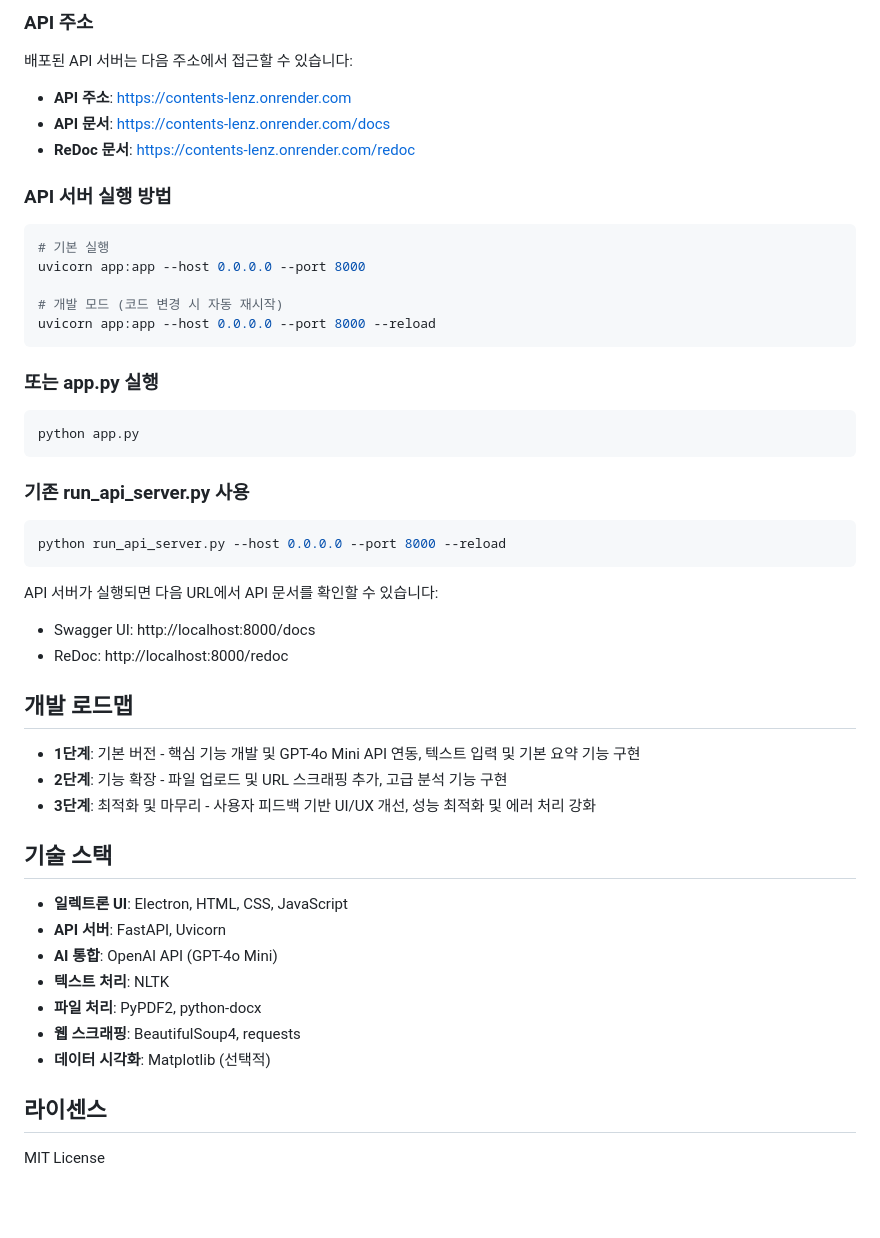
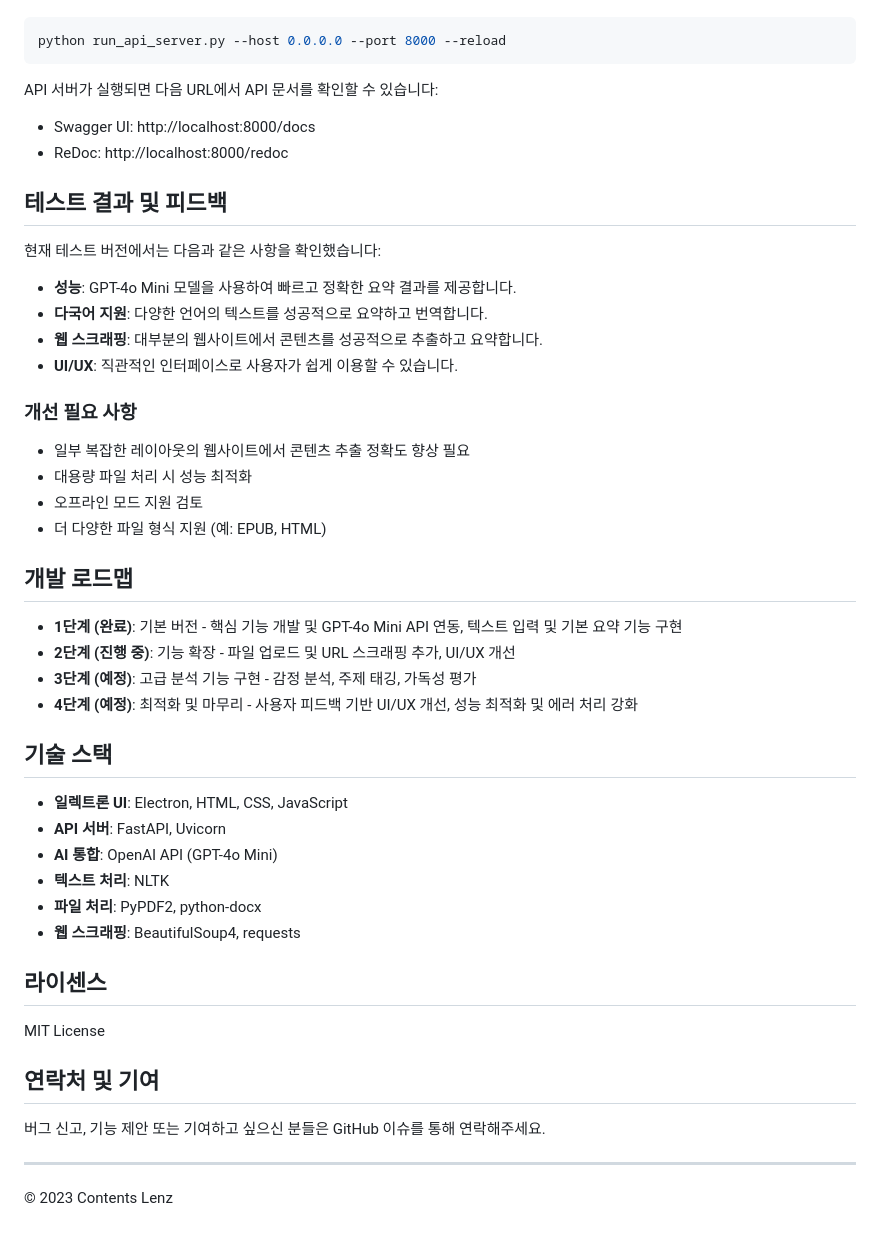
Before and after one commit to ruehan/Contents_Lenz, a Markdown page: README.md, the part around the change printed below. Drawn GitHub-style; blank space fills up the shorter version.

````diff
--- a/README.md
+++ b/README.md
@@ -111,28 +175,3 @@ python main.py --headless --input input.txt --output summary.txt --length medium
-### API 주소
-
-배포된 API 서버는 다음 주소에서 접근할 수 있습니다:
-
-- **API 주소**: https://contents-lenz.onrender.com
-- **API 문서**: https://contents-lenz.onrender.com/docs
-- **ReDoc 문서**: https://contents-lenz.onrender.com/redoc
-
-### API 서버 실행 방법
-
-```bash
-# 기본 실행
-uvicorn app:app --host 0.0.0.0 --port 8000
-
-# 개발 모드 (코드 변경 시 자동 재시작)
-uvicorn app:app --host 0.0.0.0 --port 8000 --reload
-```
-
-### 또는 app.py 실행
-
-```bash
-python app.py
-```
-
-### 기존 run_api_server.py 사용
 
 ```bash
 python run_api_server.py --host 0.0.0.0 --port 8000 --reload
@@ -143,11 +182,28 @@ API 서버가 실행되면 다음 URL에서 API 문서를 확인할 수 있습
 - Swagger UI: http://localhost:8000/docs
 - ReDoc: http://localhost:8000/redoc
 
+## 테스트 결과 및 피드백
+
+현재 테스트 버전에서는 다음과 같은 사항을 확인했습니다:
+
+- **성능**: GPT-4o Mini 모델을 사용하여 빠르고 정확한 요약 결과를 제공합니다.
+- **다국어 지원**: 다양한 언어의 텍스트를 성공적으로 요약하고 번역합니다.
+- **웹 스크래핑**: 대부분의 웹사이트에서 콘텐츠를 성공적으로 추출하고 요약합니다.
+- **UI/UX**: 직관적인 인터페이스로 사용자가 쉽게 이용할 수 있습니다.
+
+### 개선 필요 사항
+
+- 일부 복잡한 레이아웃의 웹사이트에서 콘텐츠 추출 정확도 향상 필요
+- 대용량 파일 처리 시 성능 최적화
+- 오프라인 모드 지원 검토
+- 더 다양한 파일 형식 지원 (예: EPUB, HTML)
+
 ## 개발 로드맵
 
-- **1단계**: 기본 버전 - 핵심 기능 개발 및 GPT-4o Mini API 연동, 텍스트 입력 및 기본 요약 기능 구현
-- **2단계**: 기능 확장 - 파일 업로드 및 URL 스크래핑 추가, 고급 분석 기능 구현
-- **3단계**: 최적화 및 마무리 - 사용자 피드백 기반 UI/UX 개선, 성능 최적화 및 에러 처리 강화
+- **1단계 (완료)**: 기본 버전 - 핵심 기능 개발 및 GPT-4o Mini API 연동, 텍스트 입력 및 기본 요약 기능 구현
+- **2단계 (진행 중)**: 기능 확장 - 파일 업로드 및 URL 스크래핑 추가, UI/UX 개선
+- **3단계 (예정)**: 고급 분석 기능 구현 - 감정 분석, 주제 태깅, 가독성 평가
+- **4단계 (예정)**: 최적화 및 마무리 - 사용자 피드백 기반 UI/UX 개선, 성능 최적화 및 에러 처리 강화
 
 ## 기술 스택
 
@@ -157,8 +213,15 @@ API 서버가 실행되면 다음 URL에서 API 문서를 확인할 수 있습
 - **텍스트 처리**: NLTK
 - **파일 처리**: PyPDF2, python-docx
 - **웹 스크래핑**: BeautifulSoup4, requests
-- **데이터 시각화**: Matplotlib (선택적)
 
 ## 라이센스
 
 MIT License
+
+## 연락처 및 기여
+
+버그 신고, 기능 제안 또는 기여하고 싶으신 분들은 GitHub 이슈를 통해 연락해주세요.
+
+---
+
+© 2023 Contents Lenz
````
Also changed, not shown: other parts of README.md (+101 -37 lines).
